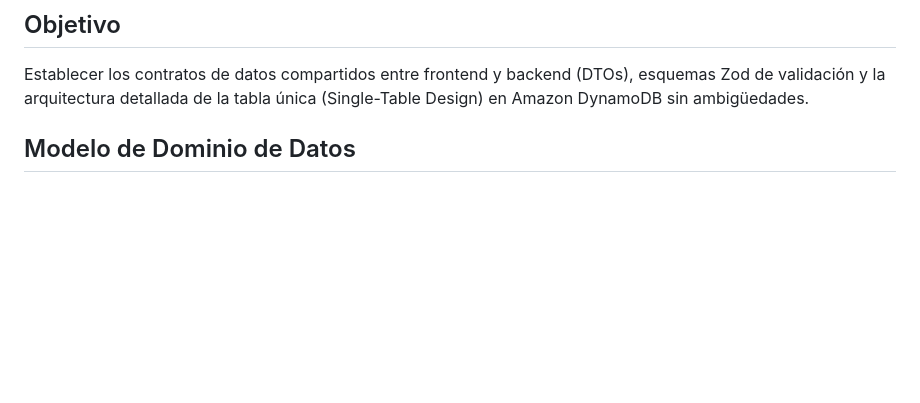
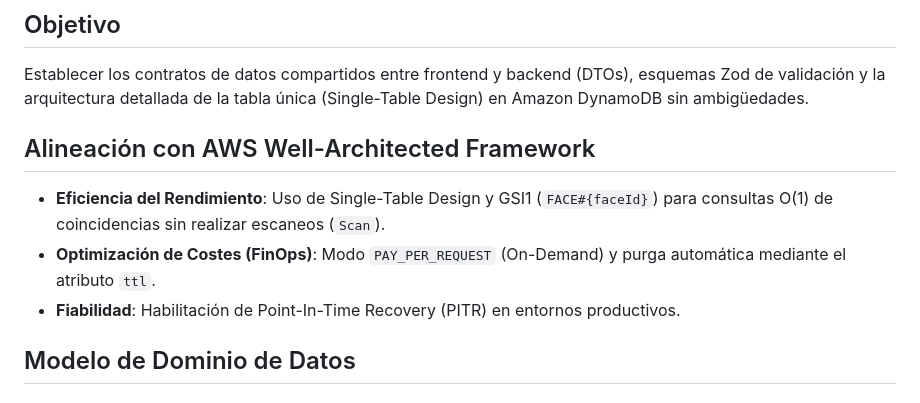
Before and after one commit to upc-malvaviscos/findly, a Markdown page: specs/02-domain-model-api-contracts-and-dynamodb-keys.md, the part around one of its changes. GitHub-like rendering; blank space fills up the shorter version.

```diff
--- a/specs/02-domain-model-api-contracts-and-dynamodb-keys.md
+++ b/specs/02-domain-model-api-contracts-and-dynamodb-keys.md
@@ -2,6 +2,11 @@
 
 ## Objetivo
 Establecer los contratos de datos compartidos entre frontend y backend (DTOs), esquemas Zod de validación y la arquitectura detallada de la tabla única (Single-Table Design) en Amazon DynamoDB sin ambigüedades.
+
+## Alineación con AWS Well-Architected Framework
+- **Eficiencia del Rendimiento**: Uso de Single-Table Design y GSI1 (`FACE#{faceId}`) para consultas O(1) de coincidencias sin realizar escaneos (`Scan`).
+- **Optimización de Costes (FinOps)**: Modo `PAY_PER_REQUEST` (On-Demand) y purga automática mediante el atributo `ttl`.
+- **Fiabilidad**: Habilitación de Point-In-Time Recovery (PITR) en entornos productivos.
 
 ## Modelo de Dominio de Datos
 
```
Also changed, not shown: other parts of specs/02-domain-model-api-contracts-and-dynamodb-keys.md (+24 -61 lines).
